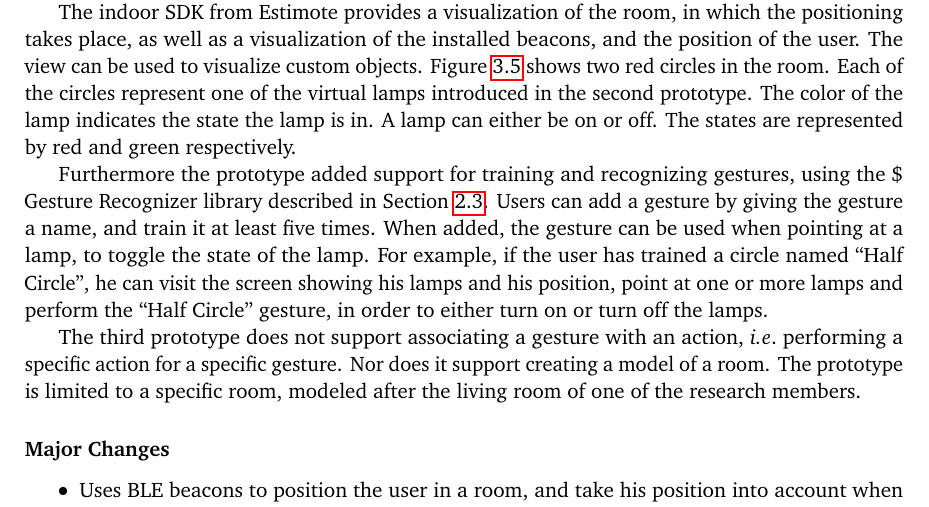
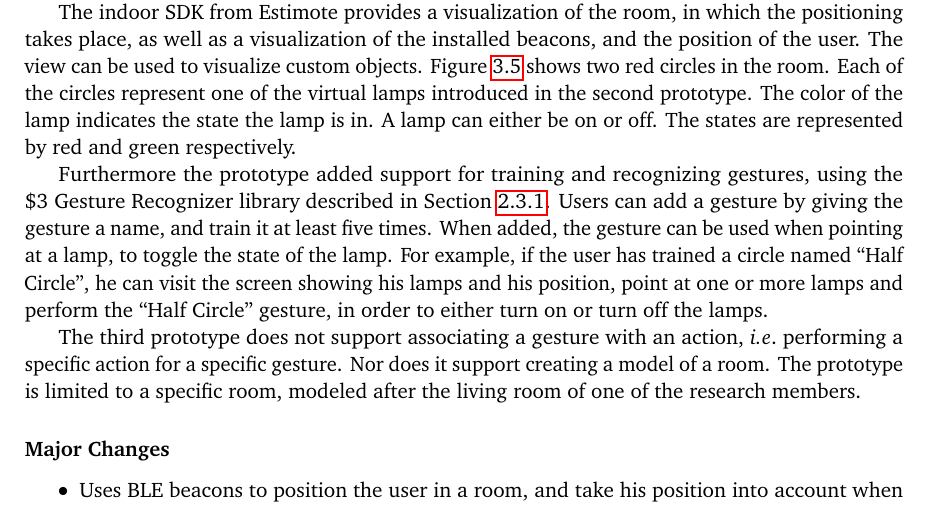
Before and after one commit to simonbs/forspeciale, a LaTeX thesis (master.tex, which reads content/implementation/prototypes.tex): part of page 32 of 41, cut so that both start at the same text. Compiled offline with pdfLaTeX.

Commit message:
Fixed reference to  section in section describing prototype 3.

```diff
--- a/content/implementation/prototypes.tex
+++ b/content/implementation/prototypes.tex
@@ -146,7 +146,7 @@ A lamp can either be on or off.
 The states are represented by red and green respectively.
 
 Furthermore the prototype added support for training and recognizing gestures,
-using the \$ Gesture Recognizer library described in \Cref{sec:gesturerecognition}.
+using the \$3 Gesture Recognizer library described in \Cref{sec:threedollar}.
 Users can add a gesture by giving the gesture a name,
 and train it at least five times.
 When added, the gesture can be used when pointing at a lamp,
```
